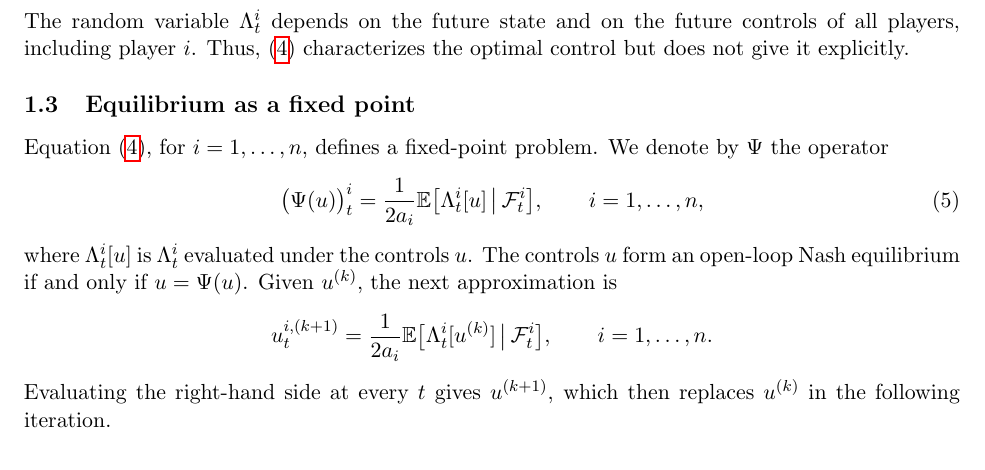
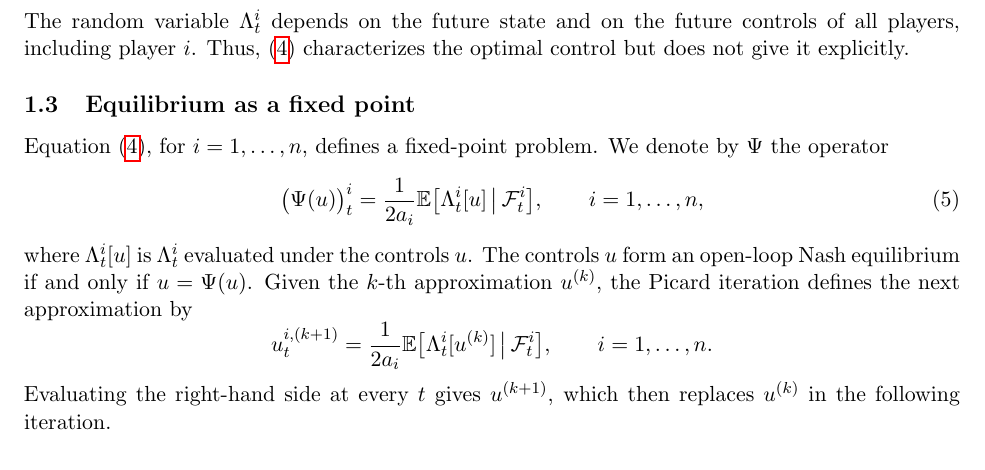
Before and after one commit to bilalhusain126/partial-info-games, a LaTeX document (notes/method.tex): part of page 2 of 5, cut so that both start at the same text. Compiled offline with pdfLaTeX.

Commit message:
Method note: original Picard sentence restored

```diff
--- a/notes/method.tex
+++ b/notes/method.tex
@@ -98,7 +98,7 @@ Equation \eqref{eq:control}, for $i = 1, \dots, n$, defines a fixed-point proble
   \label{eq:psi}
   \big( \Psi(u) \big)^i_t = \frac{1}{2 a_i} \E\big[ \Lambda^i_t[u] \,\big|\, \F^i_t \big] , \qquad i = 1, \dots, n ,
 \end{equation}
-where $\Lambda^i_t[u]$ is $\Lambda^i_t$ evaluated under the controls $u$. The controls $u$ form an open-loop Nash equilibrium if and only if $u = \Psi(u)$. Given $u^{(k)}$, the next approximation is
+where $\Lambda^i_t[u]$ is $\Lambda^i_t$ evaluated under the controls $u$. The controls $u$ form an open-loop Nash equilibrium if and only if $u = \Psi(u)$. Given the $k$-th approximation $u^{(k)}$, the Picard iteration defines the next approximation by
 \begin{equation*}
   u^{i,(k+1)}_t = \frac{1}{2 a_i} \E\big[ \Lambda^i_t[u^{(k)}] \,\big|\, \F^i_t \big] , \qquad i = 1, \dots, n .
 \end{equation*}
```
